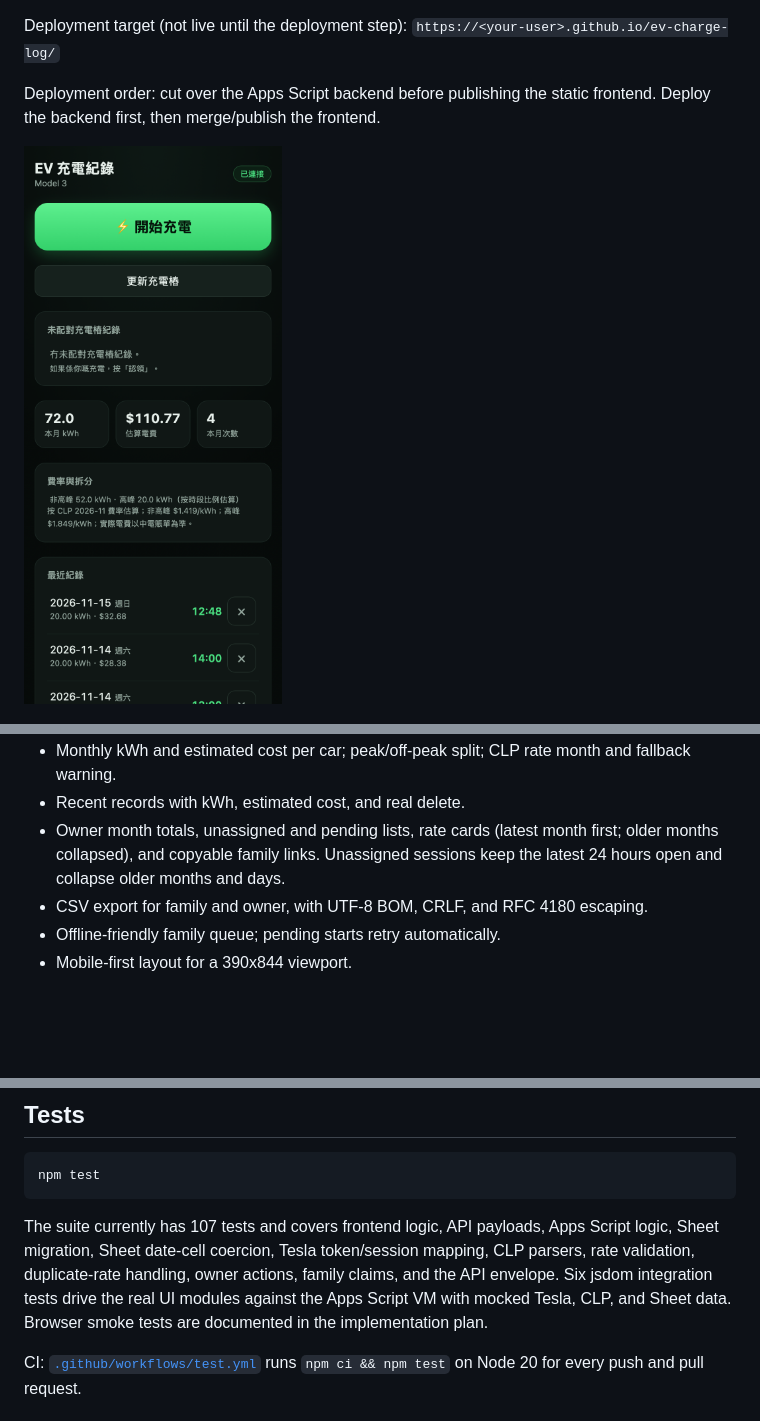
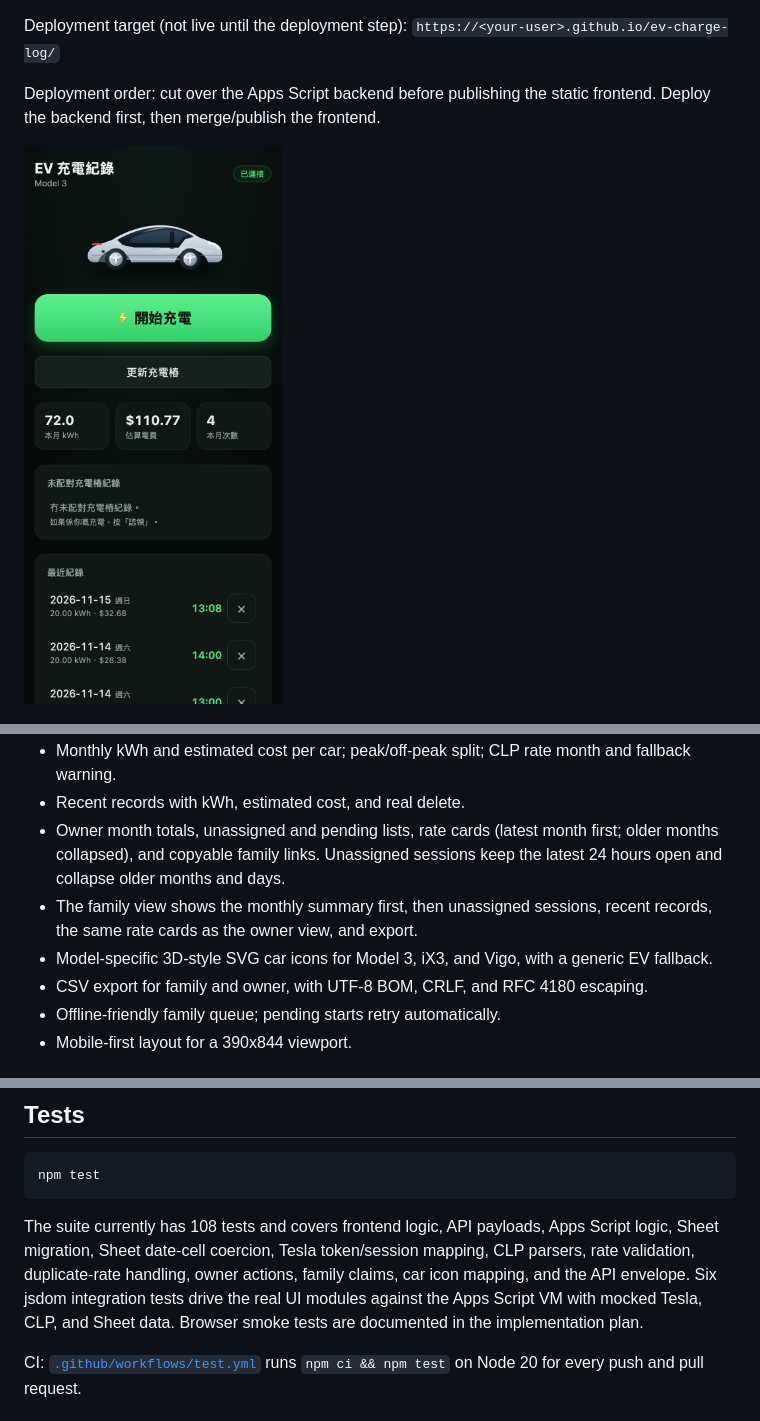
Before and after one commit to HappyLiang12/ev-charge-log, a Markdown page: README.md, 3 parts joined by grey strips. GitHub-like rendering; pictures changed too: docs/screenshot-family.png; blank space fills up the shorter version.

Commit message:
feat: refine family layout, rates, and car icons

````diff
--- a/README.md
+++ b/README.md
@@ -33,6 +33,8 @@ Both screenshots are real WKWebView captures of the family and owner views at a
 - Monthly kWh and estimated cost per car; peak/off-peak split; CLP rate month and fallback warning.
 - Recent records with kWh, estimated cost, and real delete.
 - Owner month totals, unassigned and pending lists, rate cards (latest month first; older months collapsed), and copyable family links. Unassigned sessions keep the latest 24 hours open and collapse older months and days.
+- The family view shows the monthly summary first, then unassigned sessions, recent records, the same rate cards as the owner view, and export.
+- Model-specific 3D-style SVG car icons for Model 3, iX3, and Vigo, with a generic EV fallback.
 - CSV export for family and owner, with UTF-8 BOM, CRLF, and RFC 4180 escaping.
 - Offline-friendly family queue; pending starts retry automatically.
 - Mobile-first layout for a 390x844 viewport.
@@ -230,7 +232,7 @@ The response envelope is `{ ok: true, ... }` or `{ ok: false, error }`. Apps Scr
 npm test
 ```
 
-The suite currently has 107 tests and covers frontend logic, API payloads, Apps Script logic, Sheet migration, Sheet date-cell coercion, Tesla token/session mapping, CLP parsers, rate validation, duplicate-rate handling, owner actions, family claims, and the API envelope. Six jsdom integration tests drive the real UI modules against the Apps Script VM with mocked Tesla, CLP, and Sheet data. Browser smoke tests are documented in the implementation plan.
+The suite currently has 108 tests and covers frontend logic, API payloads, Apps Script logic, Sheet migration, Sheet date-cell coercion, Tesla token/session mapping, CLP parsers, rate validation, duplicate-rate handling, owner actions, family claims, car icon mapping, and the API envelope. Six jsdom integration tests drive the real UI modules against the Apps Script VM with mocked Tesla, CLP, and Sheet data. Browser smoke tests are documented in the implementation plan.
 
 CI: [`.github/workflows/test.yml`](.github/workflows/test.yml) runs `npm ci && npm test` on Node 20 for every push and pull request.
 
````
Also changed, not shown: 13 other files.
